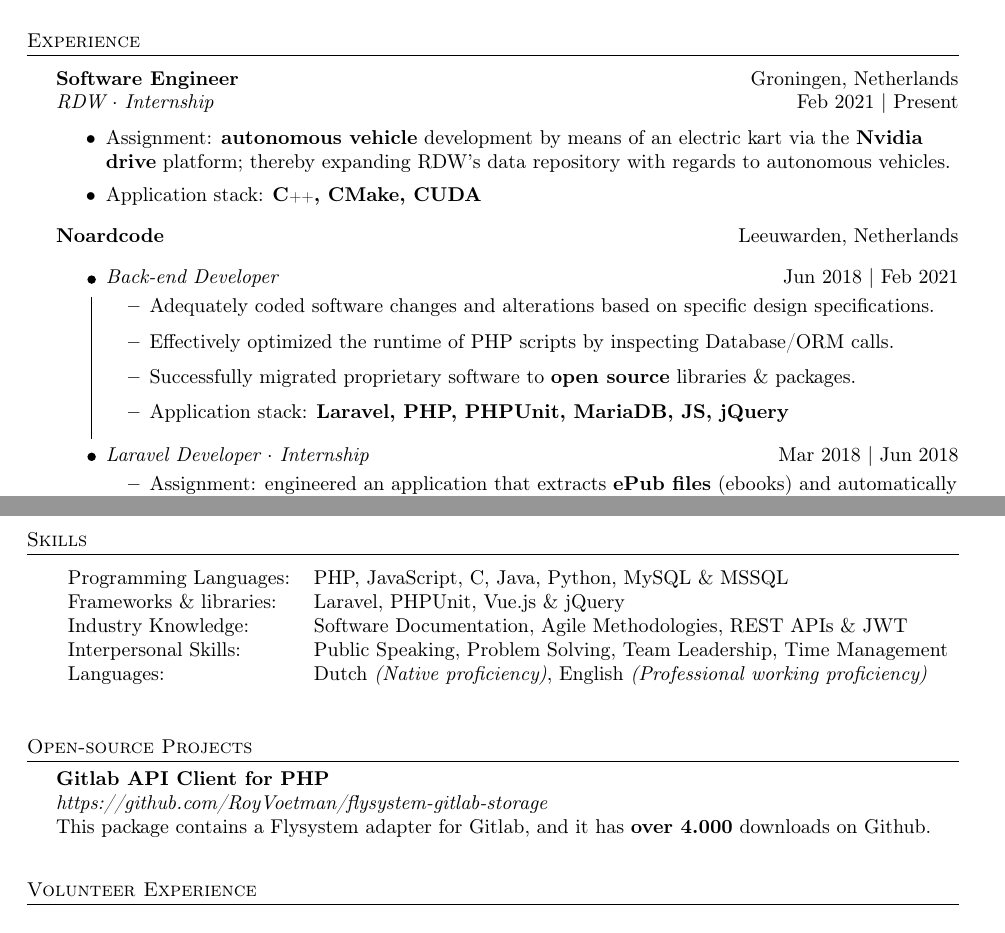
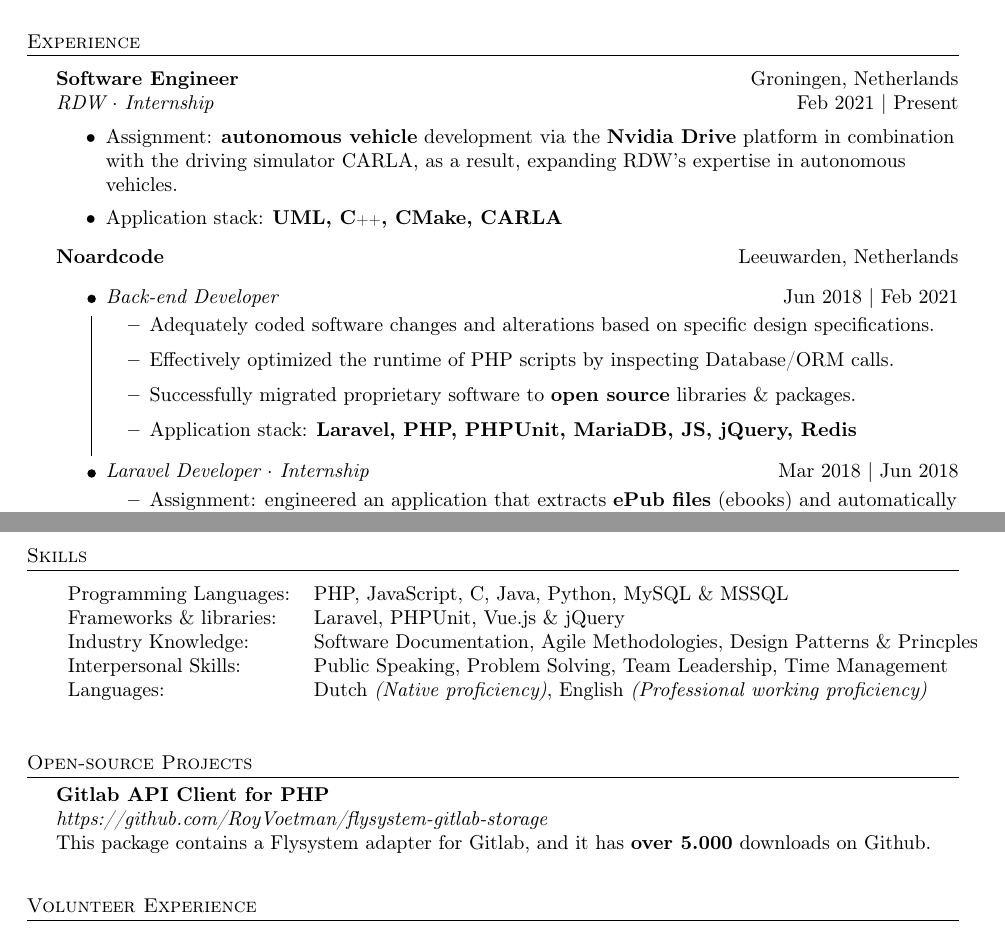
Before and after one commit to RoyVoetman/Resume, a LaTeX CV (resume.tex): two parts of pages 1 and 2 of 2, joined at a grey line, cut so that both start at the same text. Compiled offline with pdfLaTeX.

Commit message:
added CARLA

```diff
--- a/resume.tex
+++ b/resume.tex
@@ -112,8 +112,8 @@
 \textit{RDW $\cdot$ Internship} \hfill Feb 2021 | Present\\
 \vspace{-1mm}
 \begin{itemize} \itemsep 1pt
-	\item Assignment: \textbf{autonomous vehicle} development by means of an electric kart via the \textbf{Nvidia drive} platform{;} thereby expanding RDW's data repository with regards to autonomous vehicles.
-	\item Application stack: \textbf{C\scalebox{0.7}{++}, CMake, CUDA}
+    \item Assignment: \textbf{autonomous vehicle} development via the \textbf{Nvidia Drive} platform in combination with the driving simulator CARLA, as a result, expanding RDW’s expertise in autonomous vehicles.
+	\item Application stack: \textbf{UML, C\scalebox{0.7}{++}, CMake, CARLA}
 \end{itemize}
 \textbf{Noardcode} \hfill Leeuwarden, Netherlands\\
 \begin{itemize}
@@ -124,7 +124,7 @@
             \item Adequately coded software changes and alterations based on specific design specifications.
             \item Effectively optimized the runtime of PHP scripts by inspecting Database/ORM calls.
             \item Successfully migrated proprietary software to \textbf{open source} libraries \& packages.
-        	\item Application stack: \textbf{Laravel, PHP, PHPUnit, MariaDB, JS, jQuery}
+        	\item Application stack: \textbf{Laravel, PHP, PHPUnit, MariaDB, JS, jQuery, Redis}
         \end{itemize}
     }
     \item[\linkedlist{b}] {
@@ -201,7 +201,7 @@
 \begin{tabular}{l l}
 	Programming Languages:   & PHP, JavaScript, C, Java, Python, MySQL \& MSSQL                     \\
     Frameworks \& libraries: & Laravel, PHPUnit, Vue.js \& jQuery                                   \\
-	Industry Knowledge:      & Software Documentation, Agile Methodologies, REST APIs \& JWT    \\
+	Industry Knowledge:      & Software Documentation, Agile Methodologies, Design Patterns \& Princples    \\
 	Interpersonal Skills:    & Public Speaking, Problem Solving, Team Leadership, Time Management \\
     Languages:               & Dutch \emph{(Native proficiency)}, English \emph{(Professional working proficiency)}\\
 \end{tabular}
@@ -211,7 +211,7 @@
 
 \header{Open-source Projects}
 {\textbf{Gitlab API Client for PHP}} \\ \emph{https://github.com/RoyVoetman/flysystem-gitlab-storage}\\
-This package contains a Flysystem adapter for Gitlab, and it has \textbf{over 4.000} downloads on Github.
+This package contains a Flysystem adapter for Gitlab, and it has \textbf{over 5.000} downloads on Github.
 \vspace*{2mm}
 
 \vspace{5mm}
```
Also changed, not shown: resume.pdf.
